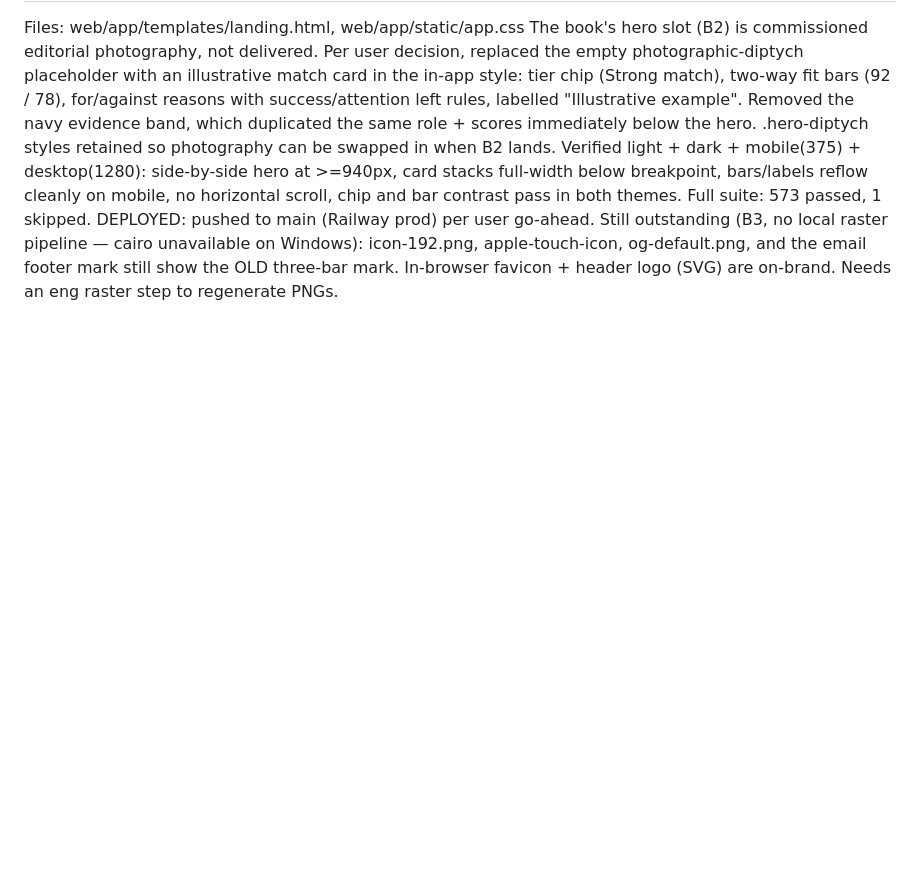
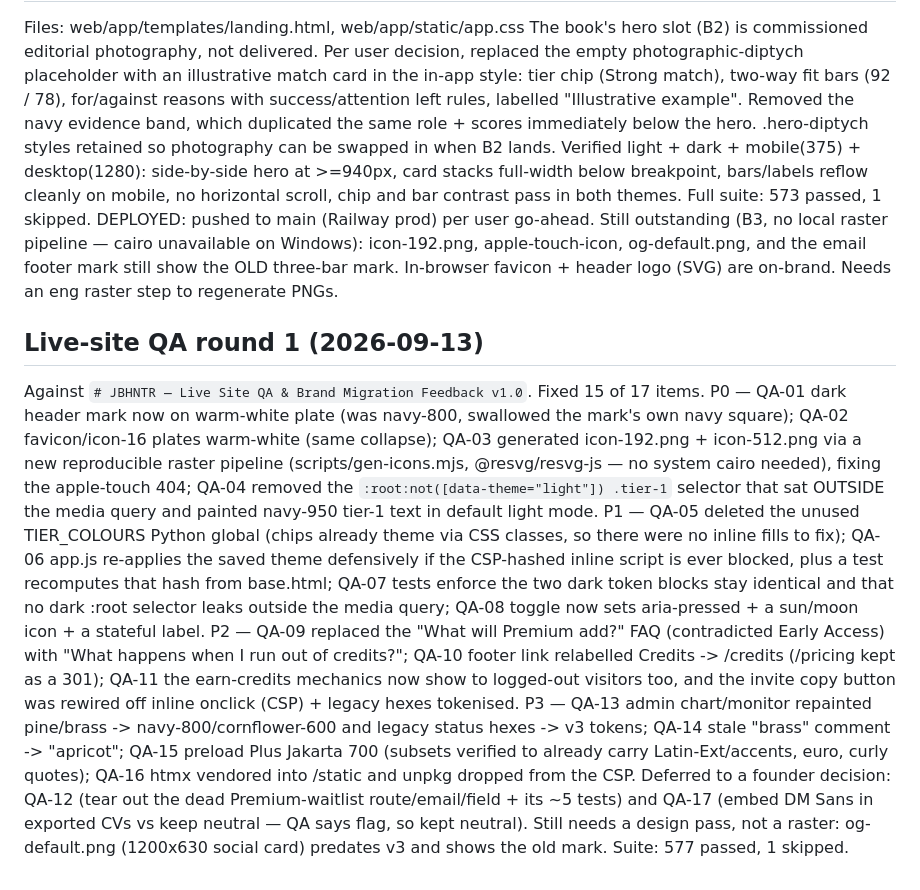
Before and after one commit to ettore-strapazzon/jbhntr, a Markdown page: BRAND_MIGRATION_LOG.md, the part around the change. GitHub-like rendering; blank space fills up the shorter version.

Commit message:
docs: log live-site QA round 1 (15/17 fixed; QA-12/QA-17 deferred)
Co-Authored-By: Claude Opus 4.8 <noreply@anthropic.com>

```diff
--- a/BRAND_MIGRATION_LOG.md
+++ b/BRAND_MIGRATION_LOG.md
@@ -150,3 +150,31 @@ DEPLOYED: pushed to main (Railway prod) per user go-ahead.
 Still outstanding (B3, no local raster pipeline — cairo unavailable on Windows): icon-192.png,
 apple-touch-icon, og-default.png, and the email footer mark still show the OLD three-bar mark.
 In-browser favicon + header logo (SVG) are on-brand. Needs an eng raster step to regenerate PNGs.
+
+## Live-site QA round 1 (2026-09-13)
+Against `# JBHNTR — Live Site QA & Brand Migration Feedback v1.0`. Fixed 15 of 17 items.
+P0 — QA-01 dark header mark now on warm-white plate (was navy-800, swallowed the mark's own
+navy square); QA-02 favicon/icon-16 plates warm-white (same collapse); QA-03 generated
+icon-192.png + icon-512.png via a new reproducible raster pipeline (scripts/gen-icons.mjs,
+@resvg/resvg-js — no system cairo needed), fixing the apple-touch 404; QA-04 removed the
+`:root:not([data-theme="light"]) .tier-1` selector that sat OUTSIDE the media query and painted
+navy-950 tier-1 text in default light mode.
+P1 — QA-05 deleted the unused TIER_COLOURS Python global (chips already theme via CSS classes,
+so there were no inline fills to fix); QA-06 app.js re-applies the saved theme defensively if the
+CSP-hashed inline script is ever blocked, plus a test recomputes that hash from base.html;
+QA-07 tests enforce the two dark token blocks stay identical and that no dark :root selector
+leaks outside the media query; QA-08 toggle now sets aria-pressed + a sun/moon icon + a stateful
+label.
+P2 — QA-09 replaced the "What will Premium add?" FAQ (contradicted Early Access) with "What
+happens when I run out of credits?"; QA-10 footer link relabelled Credits -> /credits (/pricing
+kept as a 301); QA-11 the earn-credits mechanics now show to logged-out visitors too, and the
+invite copy button was rewired off inline onclick (CSP) + legacy hexes tokenised.
+P3 — QA-13 admin chart/monitor repainted pine/brass -> navy-800/cornflower-600 and legacy status
+hexes -> v3 tokens; QA-14 stale "brass" comment -> "apricot"; QA-15 preload Plus Jakarta 700
+(subsets verified to already carry Latin-Ext/accents, euro, curly quotes); QA-16 htmx vendored
+into /static and unpkg dropped from the CSP.
+Deferred to a founder decision: QA-12 (tear out the dead Premium-waitlist route/email/field +
+its ~5 tests) and QA-17 (embed DM Sans in exported CVs vs keep neutral — QA says flag, so kept
+neutral). Still needs a design pass, not a raster: og-default.png (1200x630 social card) predates
+v3 and shows the old mark.
+Suite: 577 passed, 1 skipped.
```
